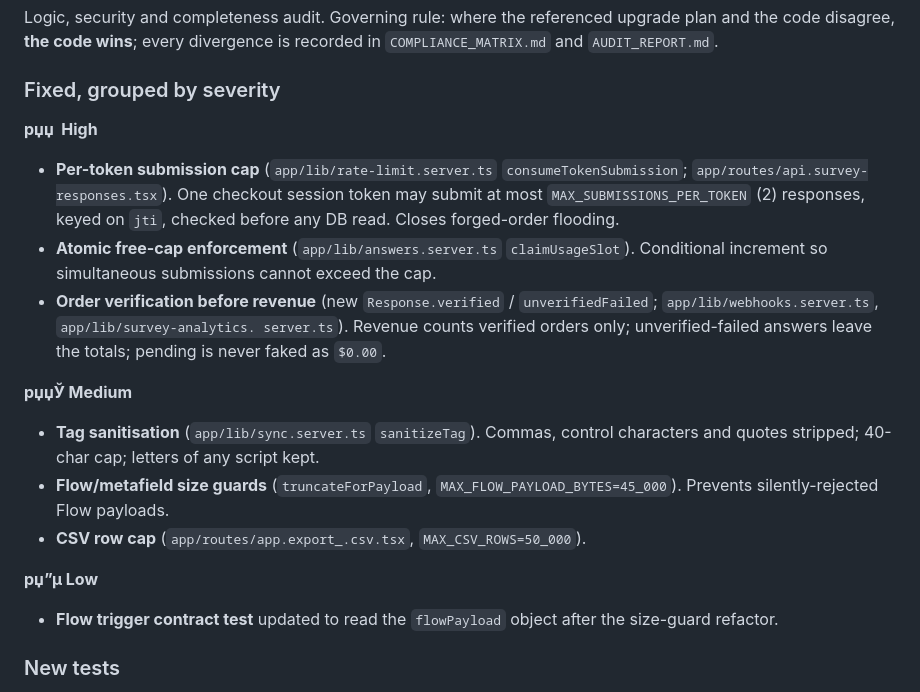
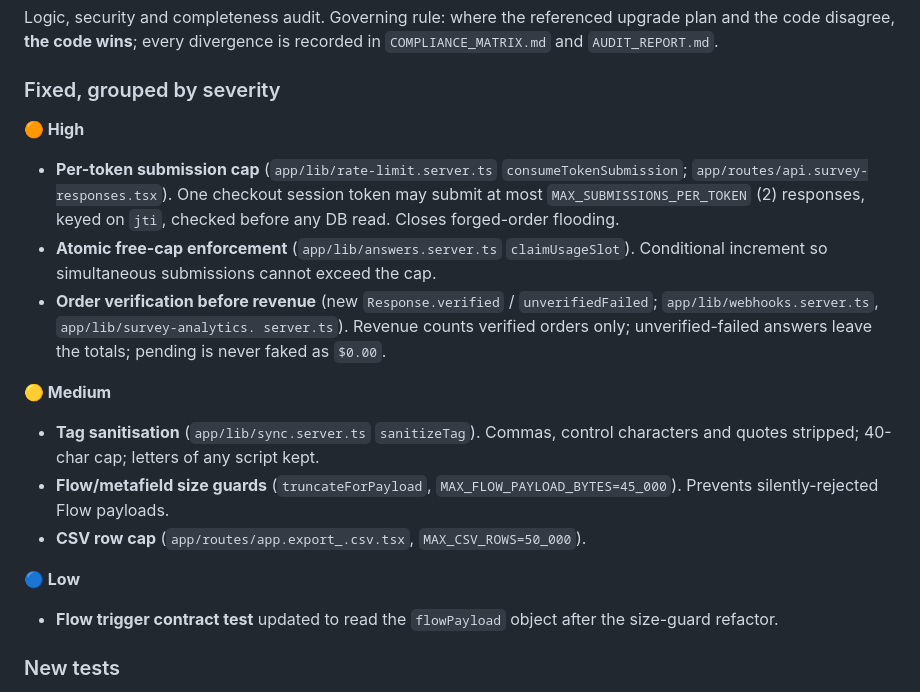
Before and after one commit to bishnusingh698-pixel/sourcetrac, a Markdown page: CHANGES_SUMMARY.md, the part around the change. Drawn GitHub-style.

Commit message:
docs: repair mis-encoded severity emoji in CHANGES_SUMMARY.md
Three audit severity headers were CP1251-mangled ('рџџ  High', 'рџџЎ Medium',
'рџ”µ Low'); restore the 🟠 / 🟡 / 🔵 originals.

```diff
--- a/CHANGES_SUMMARY.md
+++ b/CHANGES_SUMMARY.md
@@ -96,7 +96,7 @@ recorded in `COMPLIANCE_MATRIX.md` and `AUDIT_REPORT.md`.
 
 ### Fixed, grouped by severity
 
-**рџџ  High**
+**🟠 High**
 - **Per-token submission cap** (`app/lib/rate-limit.server.ts`
   `consumeTokenSubmission`; `app/routes/api.survey-responses.tsx`). One checkout
   session token may submit at most `MAX_SUBMISSIONS_PER_TOKEN` (2) responses,
@@ -108,14 +108,14 @@ recorded in `COMPLIANCE_MATRIX.md` and `AUDIT_REPORT.md`.
   server.ts`). Revenue counts verified orders only; unverified-failed answers
   leave the totals; pending is never faked as `$0.00`.
 
-**рџџЎ Medium**
+**🟡 Medium**
 - **Tag sanitisation** (`app/lib/sync.server.ts` `sanitizeTag`). Commas, control
   characters and quotes stripped; 40-char cap; letters of any script kept.
 - **Flow/metafield size guards** (`truncateForPayload`,
   `MAX_FLOW_PAYLOAD_BYTES=45_000`). Prevents silently-rejected Flow payloads.
 - **CSV row cap** (`app/routes/app.export_.csv.tsx`, `MAX_CSV_ROWS=50_000`).
 
-**рџ”µ Low**
+**🔵 Low**
 - **Flow trigger contract test** updated to read the `flowPayload` object after
   the size-guard refactor.
 
```
